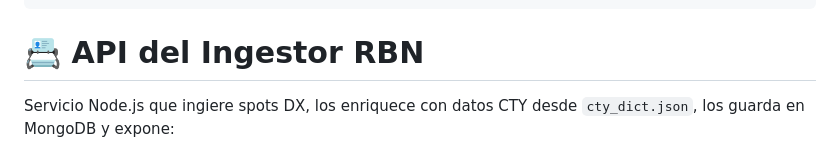
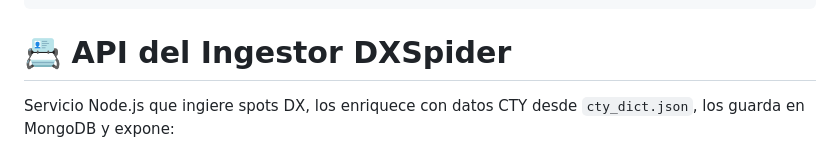
Before and after one commit to ea1nk/EA1NK-DxSpider-Ingestor, a Markdown page: LEEME.md, the part around the change. GitHub-like rendering.

Commit message:
Change API title from RBN to DXSpider
Updated the title of the API documentation from RBN to DXSpider.

````diff
--- a/LEEME.md
+++ b/LEEME.md
@@ -14,7 +14,7 @@
 2026 EA1NK-DxSpider-Ingestor
 ```
 
-# :card_index: API del Ingestor RBN
+# :card_index: API del Ingestor DXSpider
 
 Servicio Node.js que ingiere spots DX, los enriquece con datos CTY desde `cty_dict.json`, los guarda en MongoDB y expone:
 
````
